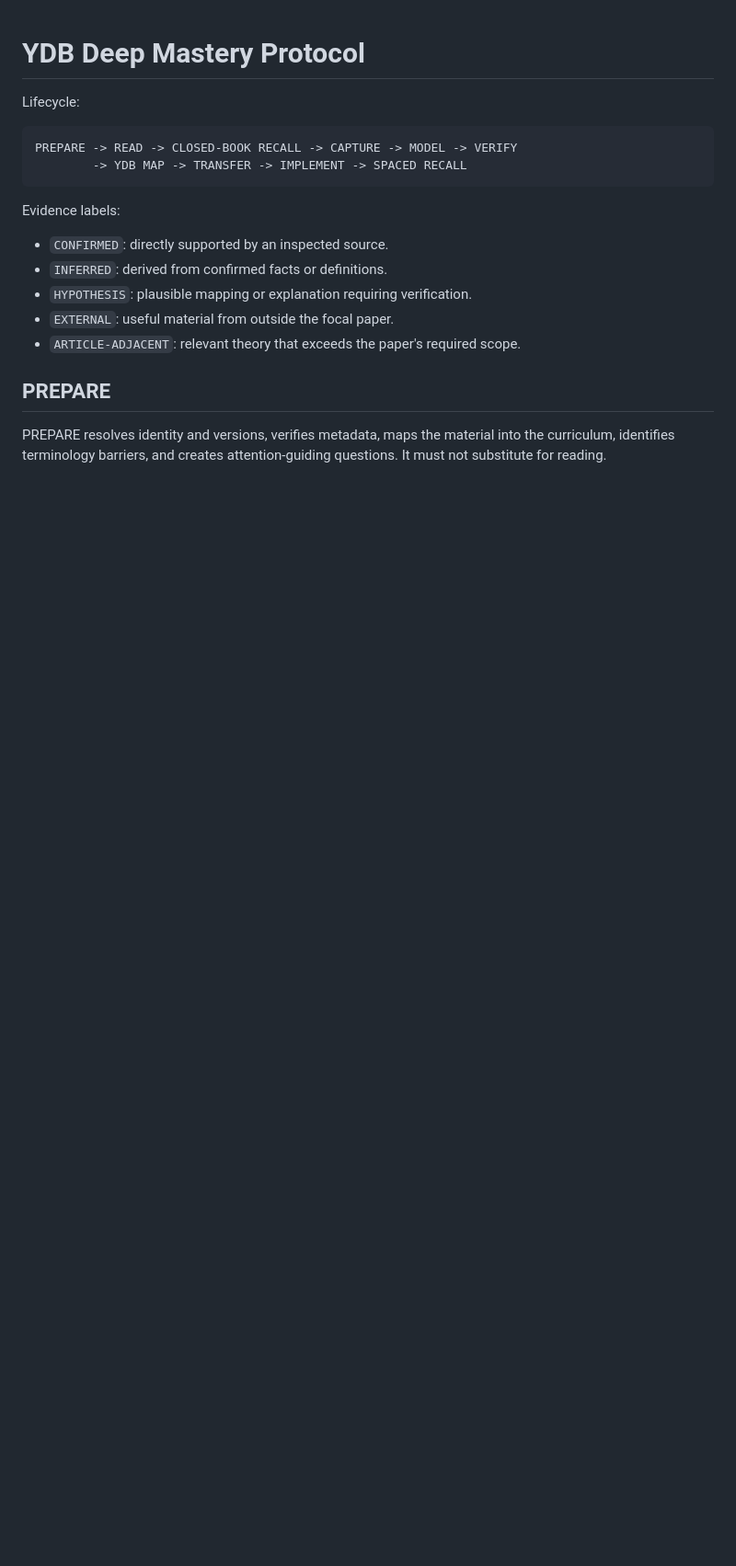
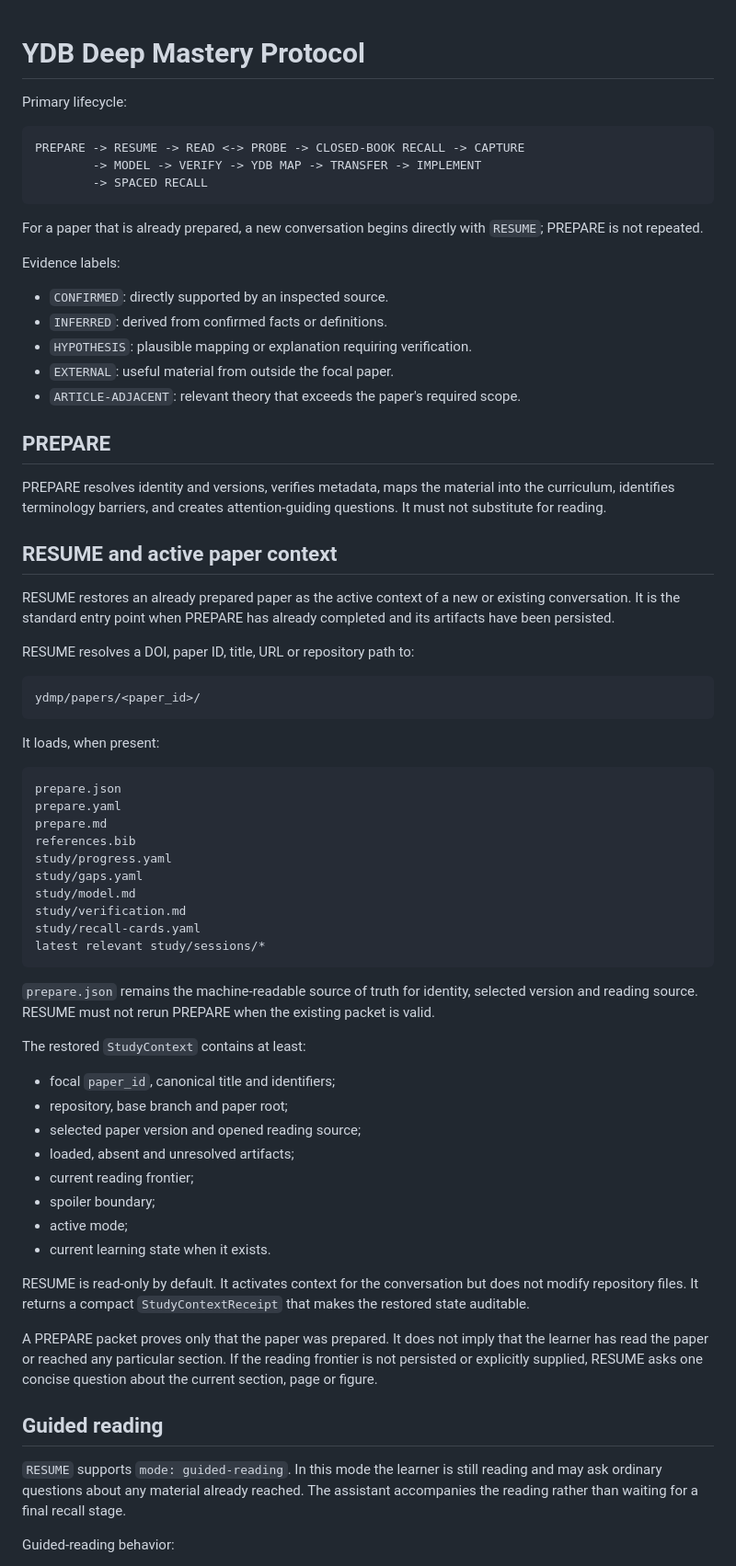
Before and after one commit to likern/research, a Markdown page: ydmp/protocol/ydmp.md, the part around one of its changes. Shown at 92% size. GitHub-like rendering; blank space fills up the shorter version.

Commit message:
Add RESUME, guided reading, and PROBE to YDMP

````diff
--- a/ydmp/protocol/ydmp.md
+++ b/ydmp/protocol/ydmp.md
@@ -1,11 +1,15 @@
 # YDB Deep Mastery Protocol
 
-Lifecycle:
+Primary lifecycle:
 
 ```text
-PREPARE -> READ -> CLOSED-BOOK RECALL -> CAPTURE -> MODEL -> VERIFY
-        -> YDB MAP -> TRANSFER -> IMPLEMENT -> SPACED RECALL
+PREPARE -> RESUME -> READ <-> PROBE -> CLOSED-BOOK RECALL -> CAPTURE
+        -> MODEL -> VERIFY -> YDB MAP -> TRANSFER -> IMPLEMENT
+        -> SPACED RECALL
 ```
+
+For a paper that is already prepared, a new conversation begins directly with
+`RESUME`; PREPARE is not repeated.
 
 Evidence labels:
 
@@ -21,3 +25,63 @@ PREPARE resolves identity and versions, verifies metadata, maps the material
 into the curriculum, identifies terminology barriers, and creates
 attention-guiding questions. It must not substitute for reading.
 
+## RESUME and active paper context
+
+RESUME restores an already prepared paper as the active context of a new or
+existing conversation. It is the standard entry point when PREPARE has already
+completed and its artifacts have been persisted.
+
+RESUME resolves a DOI, paper ID, title, URL or repository path to:
+
+```text
+ydmp/papers/<paper_id>/
+```
+
+It loads, when present:
+
+```text
+prepare.json
+prepare.yaml
+prepare.md
+references.bib
+study/progress.yaml
+study/gaps.yaml
+study/model.md
+study/verification.md
+study/recall-cards.yaml
+latest relevant study/sessions/*
+```
+
+`prepare.json` remains the machine-readable source of truth for identity,
+selected version and reading source. RESUME must not rerun PREPARE when the
+existing packet is valid.
+
+The restored `StudyContext` contains at least:
+
+- focal `paper_id`, canonical title and identifiers;
+- repository, base branch and paper root;
+- selected paper version and opened reading source;
+- loaded, absent and unresolved artifacts;
+- current reading frontier;
+- spoiler boundary;
+- active mode;
+- current learning state when it exists.
+
+RESUME is read-only by default. It activates context for the conversation but
+does not modify repository files. It returns a compact `StudyContextReceipt`
+that makes the restored state auditable.
+
+A PREPARE packet proves only that the paper was prepared. It does not imply
+that the learner has read the paper or reached any particular section. If the
+reading frontier is not persisted or explicitly supplied, RESUME asks one
+concise question about the current section, page or figure.
+
+## Guided reading
+
+`RESUME` supports `mode: guided-reading`. In this mode the learner is still
+reading and may ask ordinary questions about any material already reached.
+The assistant accompanies the reading rather than waiting for a final recall
+stage.
+
+Guided-reading behavior:
+
````
Also changed, not shown: other parts of ydmp/protocol/ydmp.md (+89 -9 lines).
